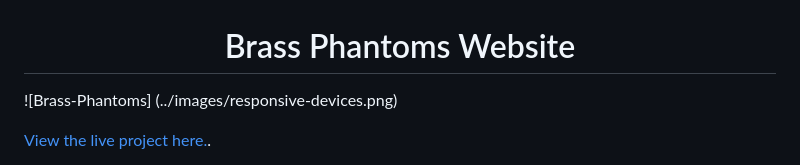
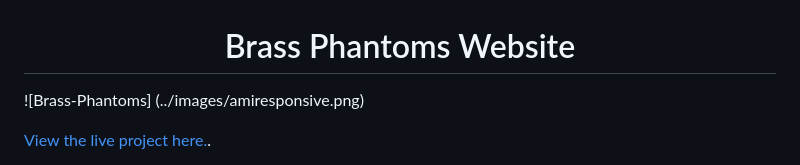
Before and after one commit to Code-Institute-Submissions/BrassPhantoms, a Markdown page: README.md, the part around the change. Rendered like a GitHub page.

Commit message:
updated am i responsive image in readme

```diff
--- a/README.md
+++ b/README.md
@@ -1,6 +1,6 @@
 <h1 align="center">Brass Phantoms Website</h1>
 
-![Brass-Phantoms] (../images/responsive-devices.png)
+![Brass-Phantoms] (../images/amiresponsive.png)
 
 [View the live project here.](https://jesson96.github.io/BrassPhantoms/#social).
 
```
Also changed, not shown: assets/images/amiresponsive.png (added), assets/images/responsive-devices.png (deleted).
